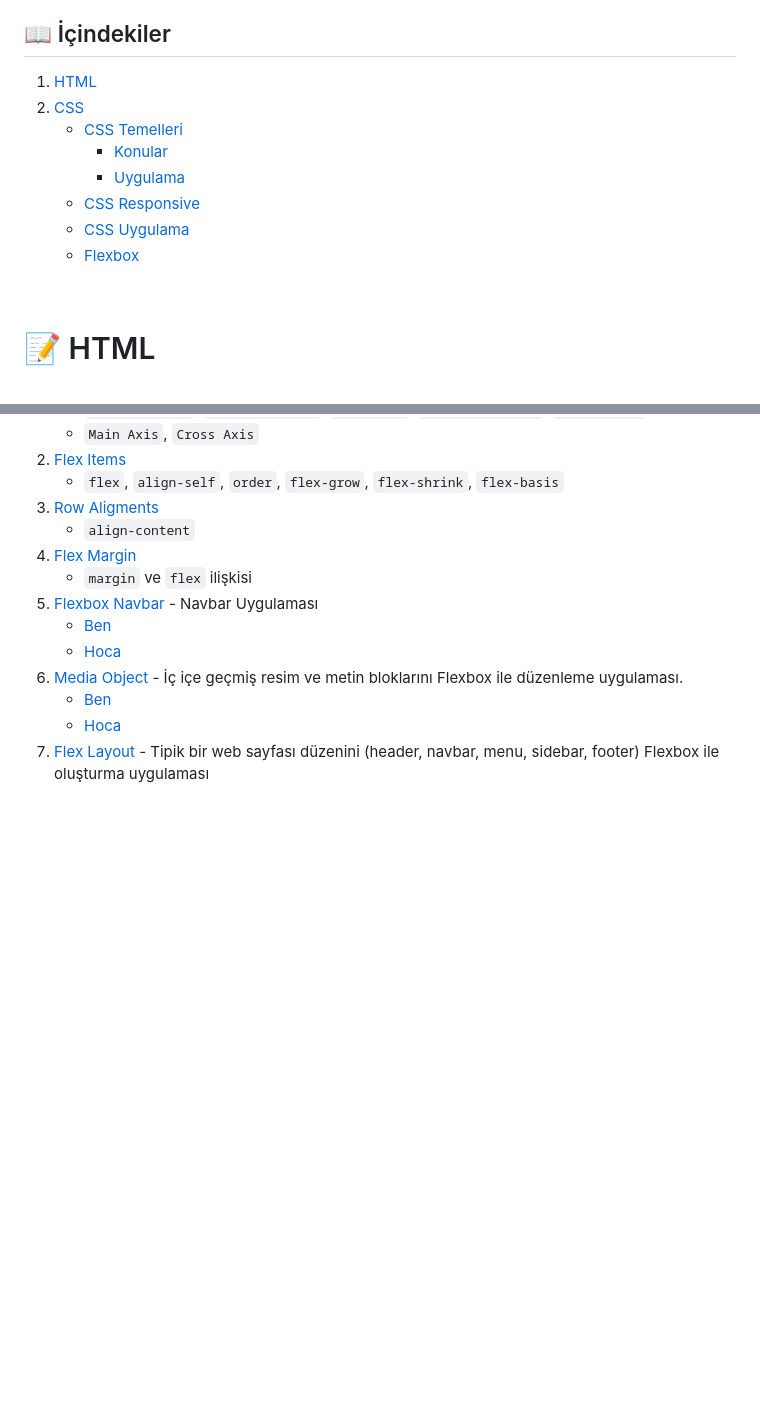
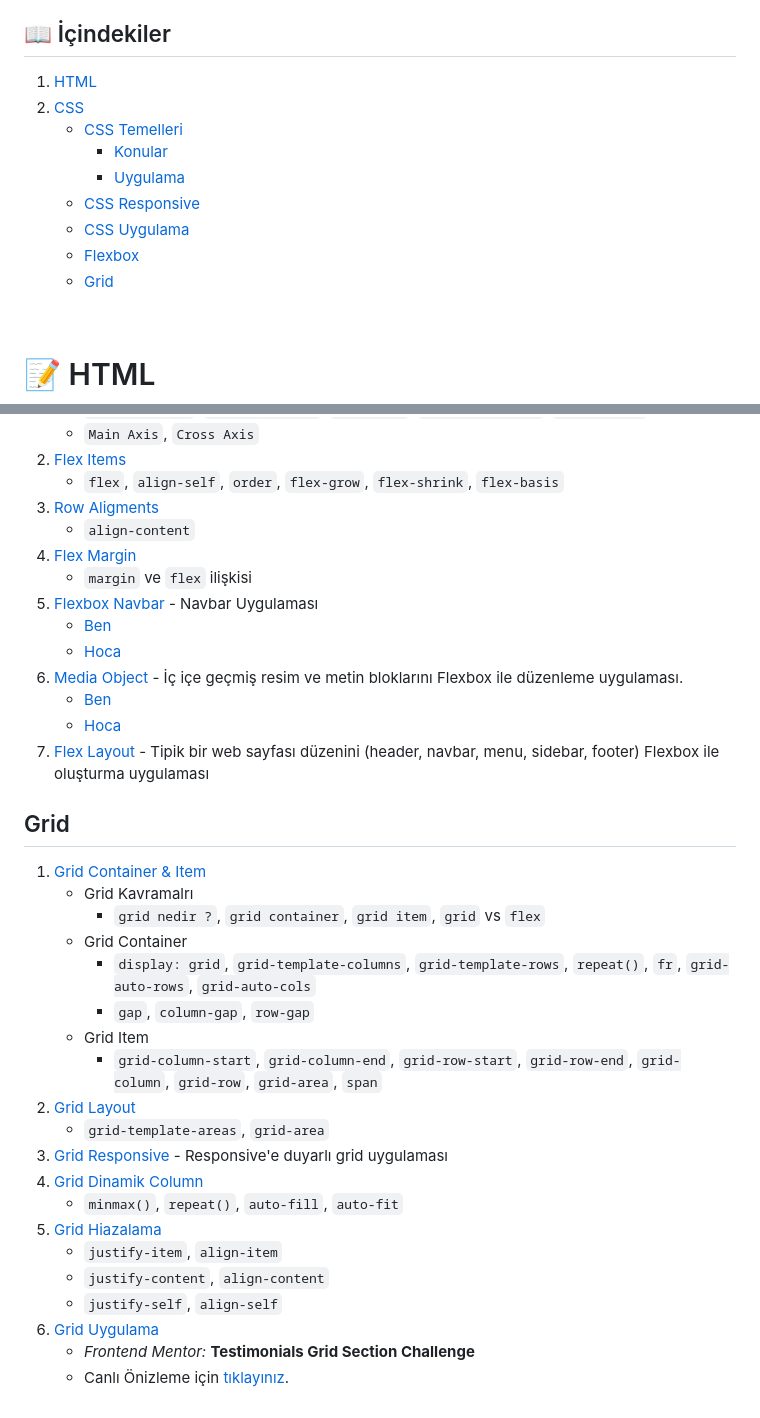
Before and after one commit to Abdullah-Bahar/Web-Gelistirme, a Markdown page: README.md, 2 parts joined by grey strips. GitHub-like rendering; blank space fills up the shorter version.

Commit message:
eklenen grid dosyalarına göre README dosyası güncellendi

```diff
--- a/README.md
+++ b/README.md
@@ -40,4 +36,5 @@ Amacım bu projeyi zamanla **daha faydalı, açık ve öğretici** bir kaynak ha
 	* [Flexbox](#flexbox)
+	* [Grid](#grid)
 
 <br>
 
@@ -186,3 +183,27 @@ Amacım bu projeyi zamanla **daha faydalı, açık ve öğretici** bir kaynak ha
 	- [Ben](css/04-Flexbox/06-Media-Object/Ben/)
 	- [Hoca](css/04-Flexbox/06-Media-Object/Hoca/)
 1. [Flex Layout](css/04-Flexbox/07-Flex-Layout/) - Tipik bir web sayfası düzenini (header, navbar, menu, sidebar, footer) Flexbox  ile oluşturma uygulaması
+
+<!-- CSS Gird -->
+## Grid
+
+1. [Grid Container & Item](css/05-Grid/01-Grid-Container-Item/)
+	- Grid Kavramalrı
+		- `grid nedir ?`, `grid container`, `grid item`, `grid` vs `flex`
+	- Grid Container
+		- `display: grid`, `grid-template-columns`, `grid-template-rows`, `repeat()`, `fr`, `grid-auto-rows`, `grid-auto-cols`
+		- `gap`, `column-gap`, `row-gap`
+	- Grid Item
+		-  `grid-column-start`, `grid-column-end`, `grid-row-start`, `grid-row-end`, `grid-column`, `grid-row`, `grid-area`, `span`
+1. [Grid Layout](css/05-Grid/02-Grid-Layout/)
+	- `grid-template-areas`, `grid-area`
+1. [Grid Responsive](css/05-Grid/03-Grid-Responsive/) - Responsive'e duyarlı grid uygulaması
+1. [Grid Dinamik Column](css/05-Grid/04-Grid-Dinamik-Column/)
+	- `minmax()`, `repeat()`, `auto-fill`, `auto-fit`
+1. [Grid Hiazalama](css/05-Grid/05-Grid-Hizalama/)
+	- `justify-item`, `align-item`
+	- `justify-content`, `align-content`
+	- `justify-self`, `align-self`
+1. [Grid Uygulama]()
+	- *Frontend Mentor:* **Testimonials Grid Section Challenge**
+	- Canlı Önizleme için [tıklayınız](https://abdullah-bahar.github.io/Testimonials-Grid-Section/).
```
Also changed, not shown: other parts of README.md (+9 -13 lines).
